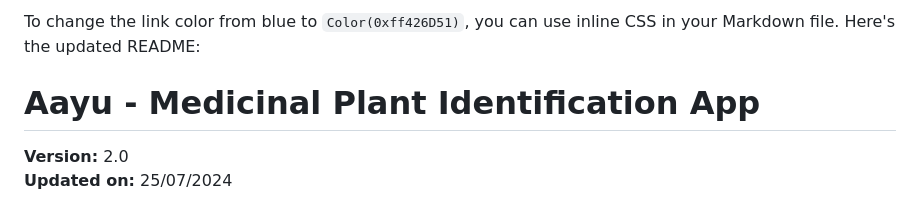
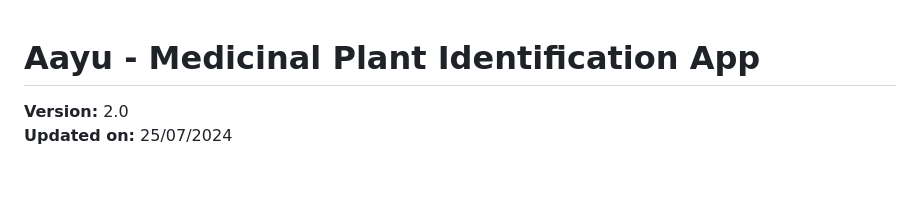
Before and after one commit to Its-YashSoni/Aayu, a Markdown page: README.md, the part around the change. Drawn GitHub-style; blank space fills up the shorter version.

```diff
--- a/README.md
+++ b/README.md
@@ -1,5 +1,3 @@
-To change the link color from blue to `Color(0xff426D51)`, you can use inline CSS in your Markdown file. Here's the updated README:
-
 # Aayu - Medicinal Plant Identification App
 
 **Version:** 2.0
```
